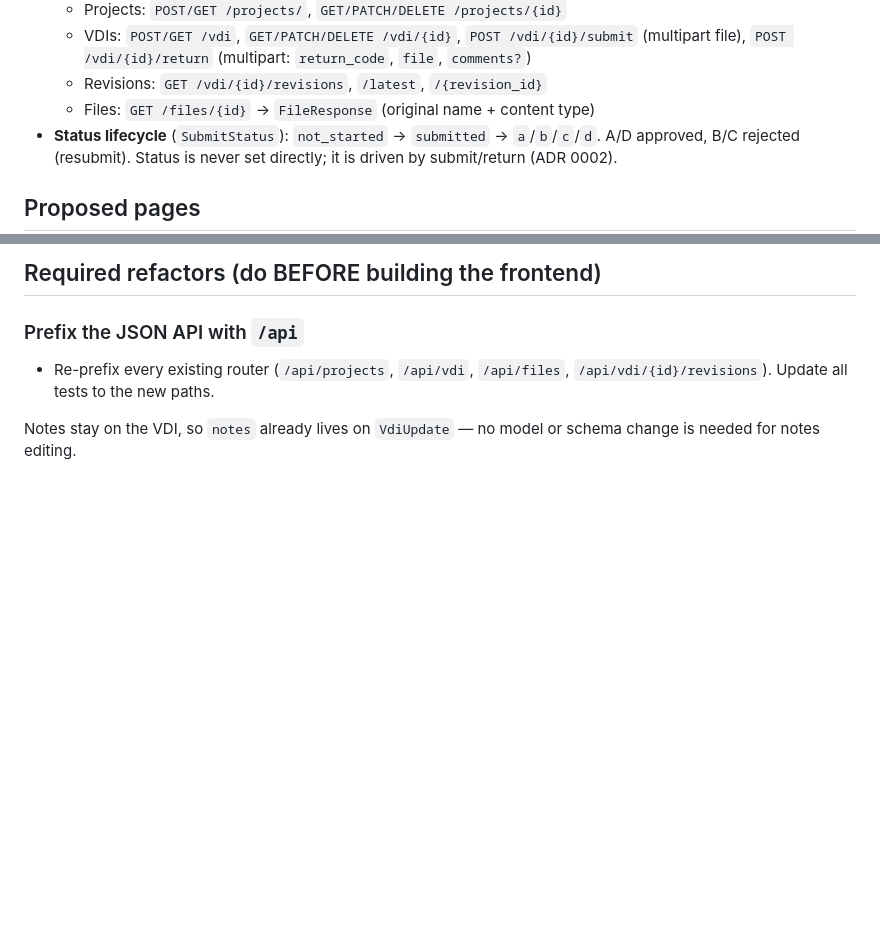
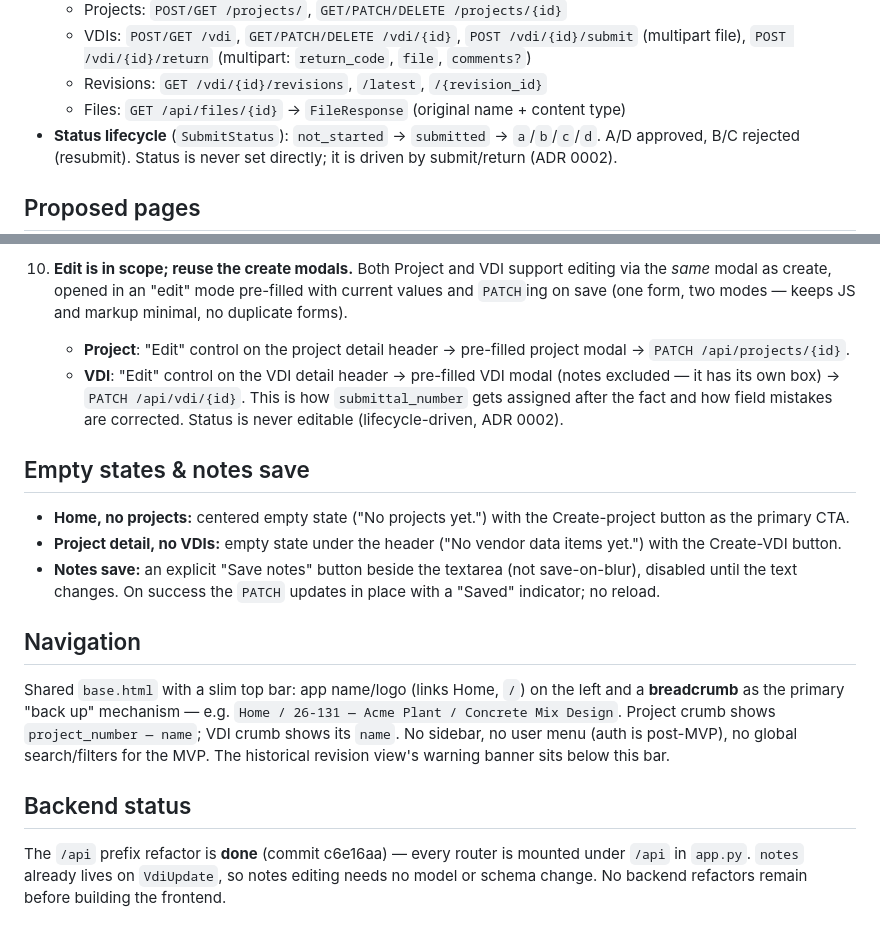
Before and after one commit to ribeck18/onyx_web, a Markdown page: claude_brain/FRONTEND_MVP.md, 2 parts joined by grey strips. Drawn GitHub-style; blank space fills up the shorter version.

```diff
--- a/claude_brain/FRONTEND_MVP.md
+++ b/claude_brain/FRONTEND_MVP.md
@@ -25,7 +25,7 @@ Server-rendered, minimal JavaScript, minimal dependencies.
     `POST /vdi/{id}/submit` (multipart file), `POST /vdi/{id}/return`
     (multipart: `return_code`, `file`, `comments?`)
   - Revisions: `GET /vdi/{id}/revisions`, `/latest`, `/{revision_id}`
-  - Files: `GET /files/{id}` → `FileResponse` (original name + content type)
+  - Files: `GET /api/files/{id}` → `FileResponse` (original name + content type)
 - **Status lifecycle** (`SubmitStatus`): `not_started` → `submitted` →
   `a`/`b`/`c`/`d`. A/D approved, B/C rejected (resubmit). Status is never set
   directly; it is driven by submit/return (ADR 0002).
@@ -124,9 +176,37 @@ status `a` → "Approved", `b` → "Rejected — resubmit", `submitted` → "Sub
 
-## Required refactors (do BEFORE building the frontend)
+10. **Edit is in scope; reuse the create modals.** Both Project and VDI support
+    editing via the *same* modal as create, opened in an "edit" mode pre-filled
+    with current values and `PATCH`ing on save (one form, two modes — keeps JS
+    and markup minimal, no duplicate forms).
+    - **Project**: "Edit" control on the project detail header → pre-filled
+      project modal → `PATCH /api/projects/{id}`.
+    - **VDI**: "Edit" control on the VDI detail header → pre-filled VDI modal
+      (notes excluded — it has its own box) → `PATCH /api/vdi/{id}`. This is how
+      `submittal_number` gets assigned after the fact and how field mistakes are
+      corrected. Status is never editable (lifecycle-driven, ADR 0002).
 
-### Prefix the JSON API with `/api`
-- Re-prefix every existing router (`/api/projects`, `/api/vdi`, `/api/files`,
-  `/api/vdi/{id}/revisions`). Update all tests to the new paths.
+## Empty states & notes save
 
-Notes stay on the VDI, so `notes` already lives on `VdiUpdate` — no model or
-schema change is needed for notes editing.
+- **Home, no projects:** centered empty state ("No projects yet.") with the
+  Create-project button as the primary CTA.
+- **Project detail, no VDIs:** empty state under the header ("No vendor data
+  items yet.") with the Create-VDI button.
+- **Notes save:** an explicit "Save notes" button beside the textarea (not
+  save-on-blur), disabled until the text changes. On success the `PATCH` updates
+  in place with a "Saved" indicator; no reload.
+
+## Navigation
+
+Shared `base.html` with a slim top bar: app name/logo (links Home, `/`) on the
+left and a **breadcrumb** as the primary "back up" mechanism — e.g.
+`Home / 26-131 — Acme Plant / Concrete Mix Design`. Project crumb shows
+`project_number — name`; VDI crumb shows its `name`. No sidebar, no user menu
+(auth is post-MVP), no global search/filters for the MVP. The historical
+revision view's warning banner sits below this bar.
+
+## Backend status
+
+The `/api` prefix refactor is **done** (commit c6e16aa) — every router is mounted
+under `/api` in `app.py`. `notes` already lives on `VdiUpdate`, so notes editing
+needs no model or schema change. No backend refactors remain before building the
+frontend.
```
Also changed, not shown: other parts of claude_brain/FRONTEND_MVP.md (+54 -2 lines), claude_brain/FRONTEND_DESIGN_BRIEF.md (added, +411 -0 lines), docs/adr/0005-vanilla-js-over-htmx-for-frontend.md (added, +42 -0 lines).
